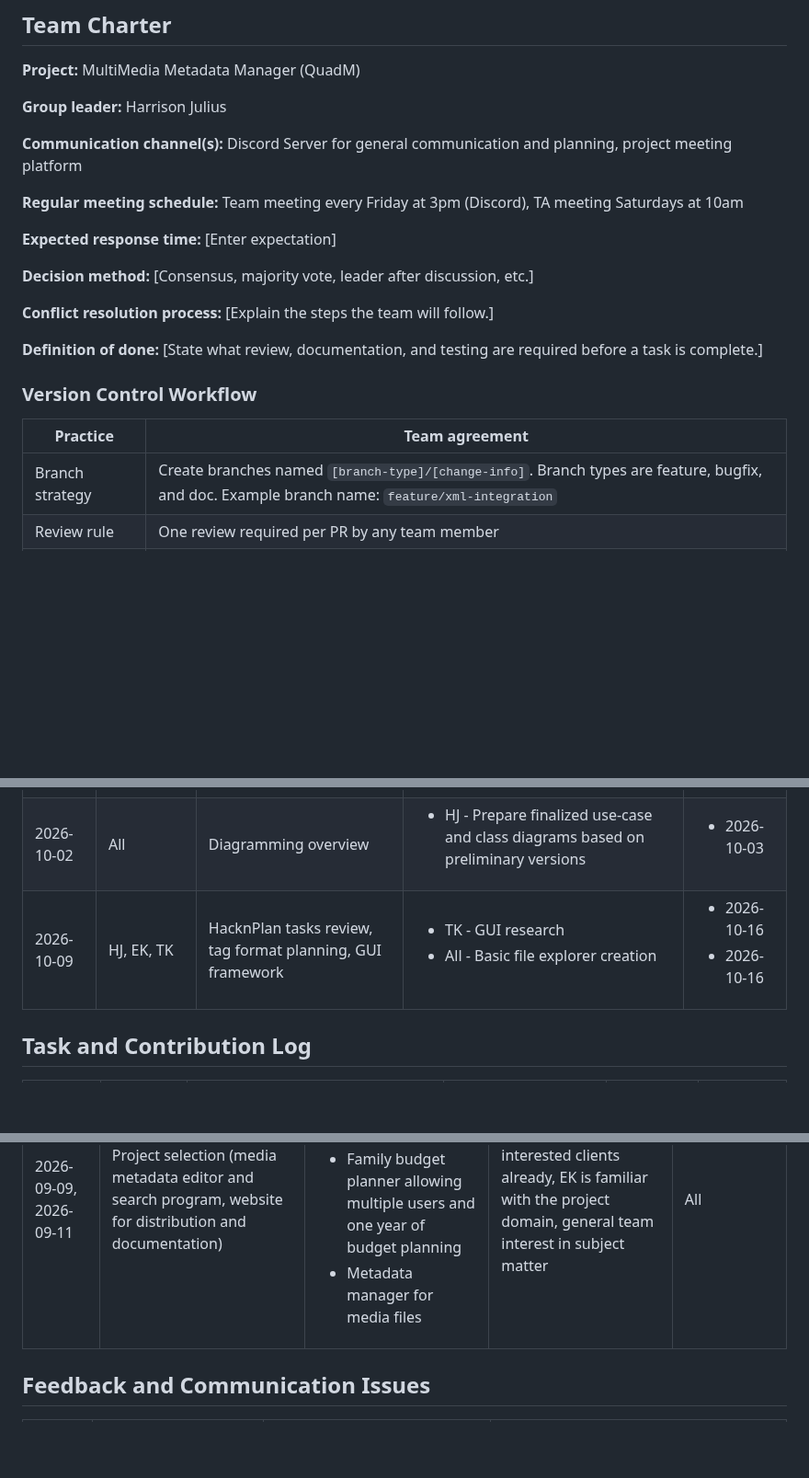
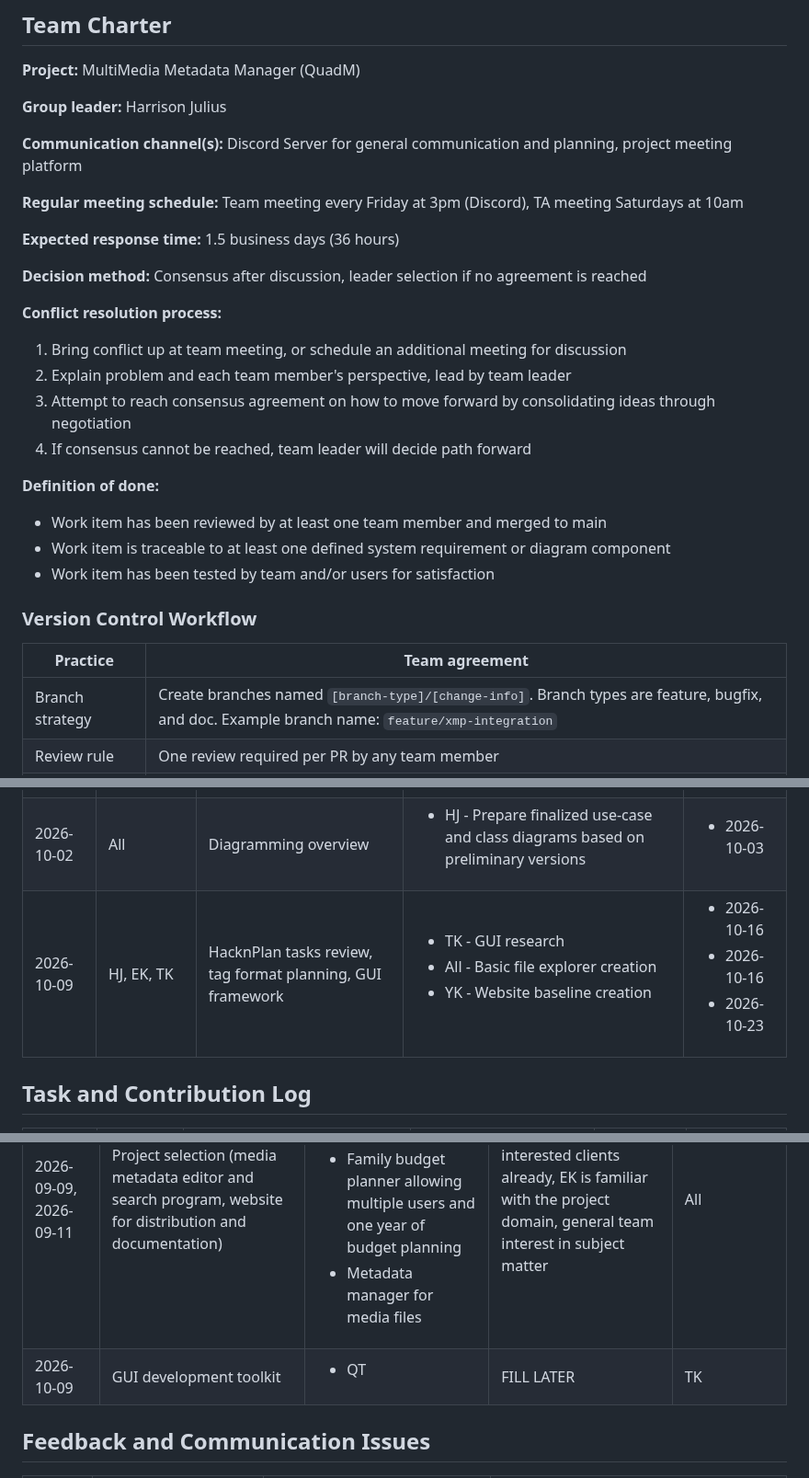
Before and after one commit to University-of-Colorado-Anschutz-Denver/CSCI-3508-Group-6, a Markdown page: documentation/06-team-collaboration-log.md, 3 parts joined by grey strips. Shown at 92% size. Rendered like a GitHub page; blank space fills up the shorter version.

```diff
--- a/documentation/06-team-collaboration-log.md
+++ b/documentation/06-team-collaboration-log.md
@@ -12,19 +12,24 @@ Use this document throughout the project to demonstrate effective communication,
 
 **Regular meeting schedule:** Team meeting every Friday at 3pm (Discord), TA meeting Saturdays at 10am
 
-**Expected response time:** [Enter expectation]
+**Expected response time:** 1.5 business days (36 hours)
 
-**Decision method:** [Consensus, majority vote, leader after discussion, etc.]
+**Decision method:** Consensus after discussion, leader selection if no agreement is reached
 
-**Conflict resolution process:** [Explain the steps the team will follow.]
+**Conflict resolution process:**
+1. Bring conflict up at team meeting, or schedule an additional meeting for discussion
+2. Explain problem and each team member's perspective, lead by team leader
+3. Attempt to reach consensus agreement on how to move forward by consolidating ideas through negotiation
+4. If consensus cannot be reached, team leader will decide path forward
 
-**Definition of done:** [State what review, documentation, and testing are required before a task is complete.]
+**Definition of done:**
+<ul><li>Work item has been reviewed by at least one team member and merged to main</li><li>Work item is traceable to at least one defined system requirement or diagram component</li><li>Work item has been tested by team and/or users for satisfaction</li></ul>
 
 ### Version Control Workflow
 
 | Practice | Team agreement |
 | --- | --- |
-| Branch strategy | Create branches named `[branch-type]/[change-info]`. Branch types are feature, bugfix, and doc. Example branch name: `feature/xml-integration` |
+| Branch strategy | Create branches named `[branch-type]/[change-info]`. Branch types are feature, bugfix, and doc. Example branch name: `feature/xmp-integration` |
 | Review rule | One review required per PR by any team member |
 | Merge rule | Merge `feature` and `bugfix` first onto `testing` to test with other features, then onto `main` once issues are resolved and reviewed. `doc` branches can be merged directly onto `main` after review |
 | Commit attribution | Committing should occur when any major isolated portion of a feature/bugfix is completed. Commit messages should be detailed enough to understand what it was at a glance, but not too long because we can just look at the code |
@@ -60,7 +65,7 @@ Explain how the assignments are fair and how all members will participate in res
 | 2026-09-18 | HJ, TK, YK | Project proposal and presentation | <ul><li>All - Prepare selected presentation slides</li></ul> | <ul><li>2026-09-20</li></ul> |
 | 2026-09-25 | All | Diagramming discussion | <ul><li>All - Prepare preliminary UML diagrams</li></ul> | <ul><li>2026-10-02</li></ul> |
 | 2026-10-02 | All | Diagramming overview | <ul><li>HJ - Prepare finalized use-case and class diagrams based on preliminary versions</li></ul> | <ul><li>2026-10-03</li></ul> |
-| 2026-10-09 | HJ, EK, TK | HacknPlan tasks review, tag format planning, GUI framework | <ul><li>TK - GUI research</li><li>All - Basic file explorer creation</li></ul> | <ul><li>2026-10-16</li><li>2026-10-16</li></ul> |
+| 2026-10-09 | HJ, EK, TK | HacknPlan tasks review, tag format planning, GUI framework | <ul><li>TK - GUI research</li><li>All - Basic file explorer creation</li><li>YK - Website baseline creation</li></ul> | <ul><li>2026-10-16</li><li>2026-10-16</li><li>2026-10-23</li></ul> |
 
 ## Task and Contribution Log
 
@@ -74,6 +83,7 @@ Explain how the assignments are fair and how all members will participate in res
 | Date | Decision | Options considered | Reason | Participants |
 | --- | --- | --- | --- | --- |
 | 2026-09-09, 2026-09-11 | Project selection (media metadata editor and search program, website for distribution and documentation) | <ul><li>Financial assistant and analyzer with chatbot integration</li><li>Family budget planner allowing multiple users and one year of budget planning</li><li>Metadata manager for media files</li></ul> | Selected project had interested clients already, EK is familiar with the project domain, general team interest in subject matter | All |
+| 2026-10-09 | GUI development toolkit | <ul><li>QT</li></ul> | FILL LATER | TK |
 
 ## Feedback and Communication Issues
 
```
Also changed, not shown: other parts of documentation/06-team-collaboration-log.md (+15 -11 lines).
